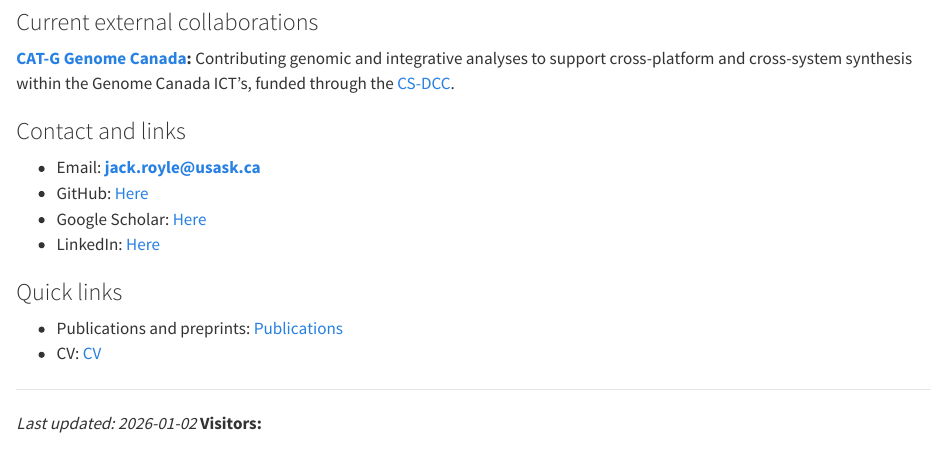
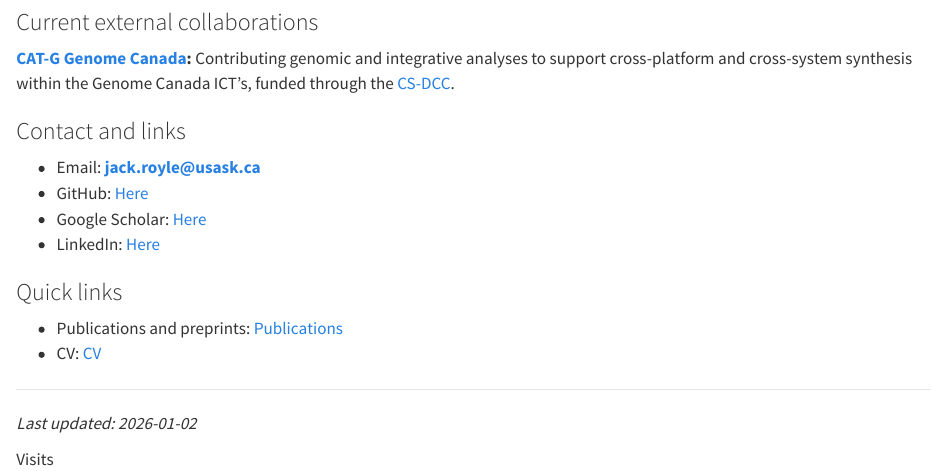
Before and after one commit to roylejw/roylejw.github.io, a Quarto document (index.qmd): the page in a window 1100 px wide, from 1210 px down. Rendered offline with R 4.5, knitr and Pandoc in place of Quarto, with nearby package versions; badge pictures from the web are left out.

Commit message:
Edit visit counter

```diff
--- a/index.qmd
+++ b/index.qmd
@@ -70,4 +70,5 @@ I am particularly interested in the functional genetics of microbial life, where
 ---
 
 *Last updated: 2026-01-02*
-**Visitors:** ![Visits](https://visitor-badge.laobi.icu/badge?page_id=roylejw.roylejw.github.io)
+
+![Visits](https://visitor-badge.laobi.icu/badge?page_id=roylejw.roylejw.github.io)
```
Also changed, not shown: .quarto/idx/index.qmd.json, docs/search.json, 1 other file.
